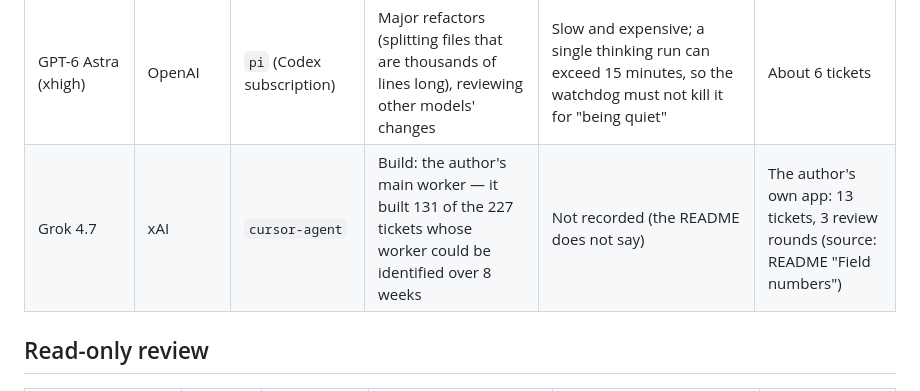
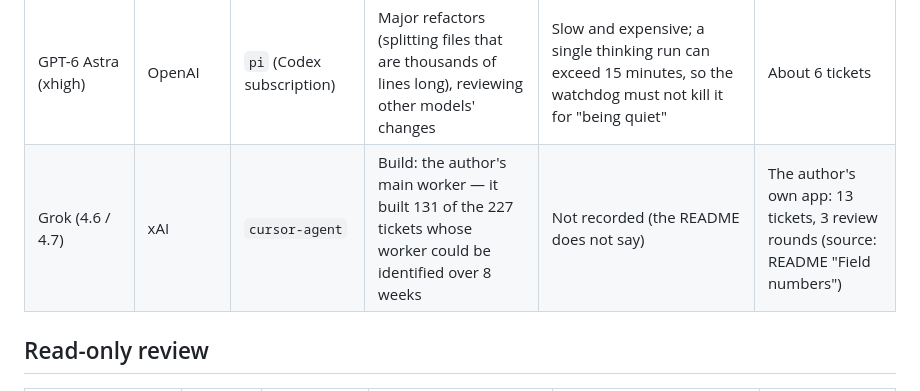
Before and after one commit to yanauto/opus-manager, a Markdown page: docs/models.md, the part around the change. GitHub-like rendering.

Commit message:
模型实测页：Grok 那一行改成 4.6 / 4.7（README 的 131 张是两个型号合计） (#13)
Co-authored-by: Claude Opus 5.5 <noreply@anthropic.com>

```diff
--- a/docs/models.md
+++ b/docs/models.md
@@ -11,7 +11,7 @@ Every row comes from real use on a small sample, so your mileage will differ. Th
 | DeepSeek V4.1 Flash (high / max) | DeepSeek | `pi` (official API or the OpenCode Go plan) | Investigates a problem all the way to the end; strong Chinese — writes the most natural-sounding chat copy and prompts; cheap | Sloppy at the finish (misses saving files, misses entry points), so cross-vendor review is mandatory; once a session drags on, cached re-reading of tokens accounts for about half the cost | 2026-09-23 to 09-29, dozens of tickets |
 | GPT-5.6 Sol (low–high) | OpenAI | `pi` (Codex subscription) | Backend, operations, statistics, releases; fast and accurate, and stops to ask when it touches database schemas or goes live | Picks too few samples to validate itself and reports too optimistically; during concurrent work it once merged another ticket's unfinished changes | Same as above, dozens of tickets |
 | GPT-6 Astra (xhigh) | OpenAI | `pi` (Codex subscription) | Major refactors (splitting files that are thousands of lines long), reviewing other models' changes | Slow and expensive; a single thinking run can exceed 15 minutes, so the watchdog must not kill it for "being quiet" | About 6 tickets |
-| Grok 4.7 | xAI | `cursor-agent` | Build: the author's main worker — it built 131 of the 227 tickets whose worker could be identified over 8 weeks | Not recorded (the README does not say) | The author's own app: 13 tickets, 3 review rounds (source: README "Field numbers") |
+| Grok (4.6 / 4.7) | xAI | `cursor-agent` | Build: the author's main worker — it built 131 of the 227 tickets whose worker could be identified over 8 weeks | Not recorded (the README does not say) | The author's own app: 13 tickets, 3 review rounds (source: README "Field numbers") |
 
 ## Read-only review
 
```
Also changed, not shown: docs/models.zh-CN.md (+1 -1 lines).
